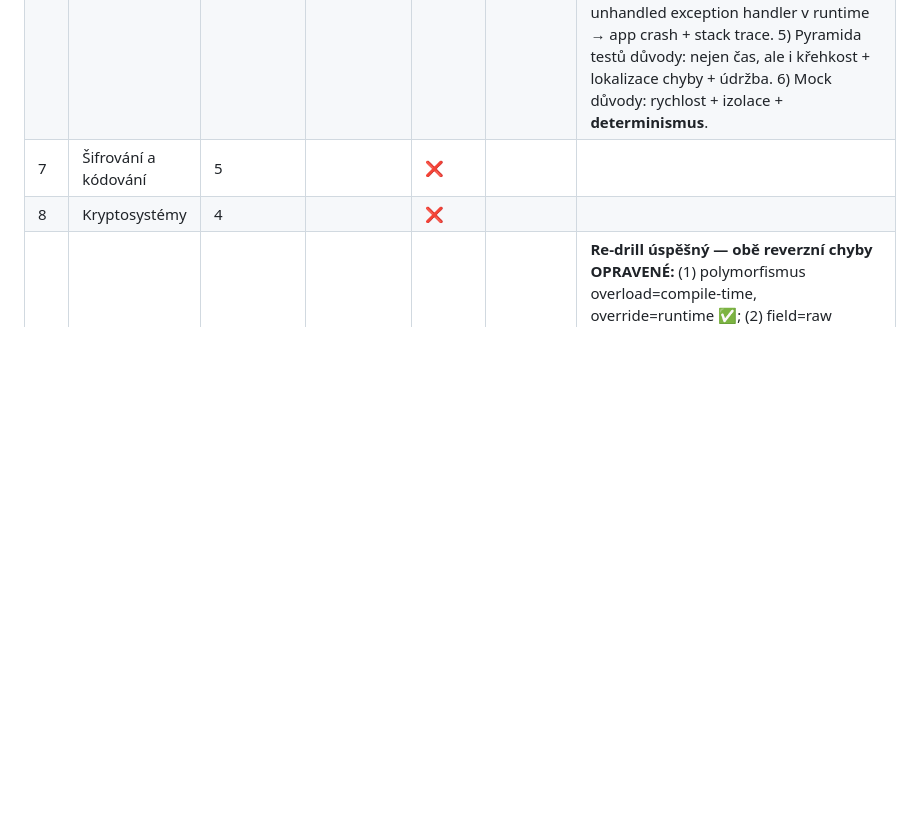
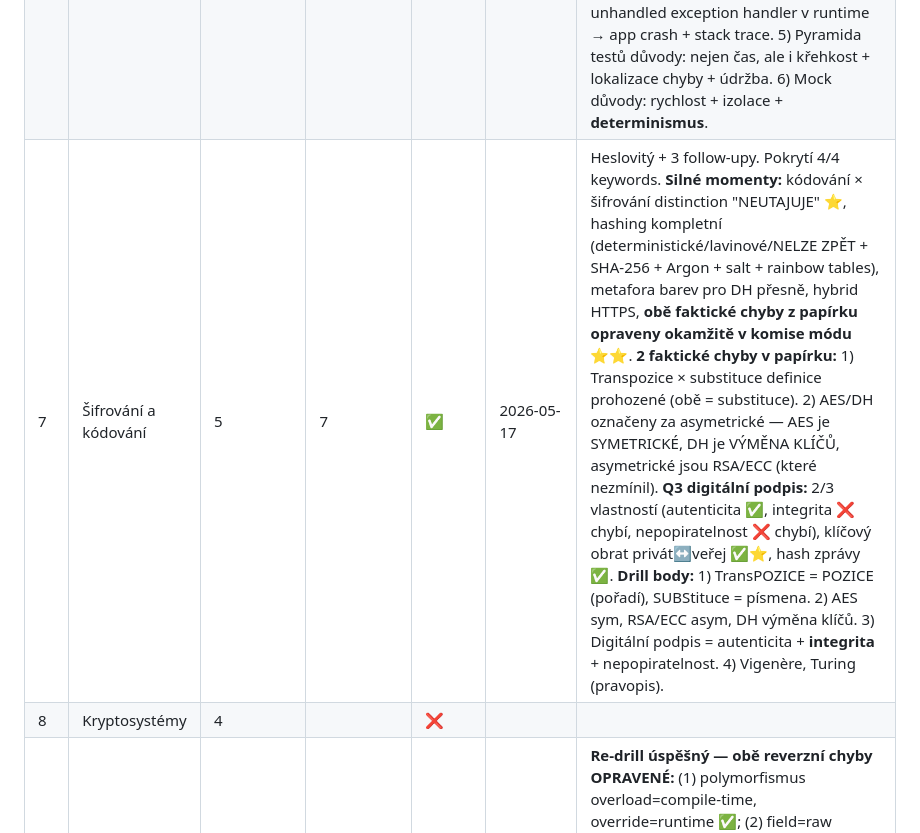
Before and after one commit to JsemHarry7/svatak, a Markdown page: progress.md, the part around the change. Rendered like a GitHub page; blank space fills up the shorter version.

Commit message:
progress: SWI 7 Šifrování a kódování → ✅
Pre 5 → post 7/10. Pokrytí 4/4 keywords, hashing kompletní.

2 faktické chyby z papírku opraveny okamžitě v komise módu:
- Transpozice × substituce definice prohozené (papírek) → opraveno
- AES/DH označeny za asymetrické (papírek) → opraveno, klasifikace 4/4

Q3 digitální podpis: autenticita ✅ + klíčový obrat privát↔veřej ✅ + hash ✅.
Drill: integrita + nepopiratelnost (chybělo).

Bilance: 30 ✅ / 1 🟡 / 19 ❌ z 50. Den 10: 4/5 témat.

Co-Authored-By: Claude Opus 4.7 (1M context) <noreply@anthropic.com>

```diff
--- a/progress.md
+++ b/progress.md
@@ -15,7 +15,7 @@ Sebehodnocení: 1–10 (1 = vidím poprvé, 10 = vysvětlím komukoli)
 | 4 | Datové typy, proměnné | 5 | 8 | ✅ | 2026-05-09 (re-drill) | Re-drill heslovitý formát zavřel všech 7 bodů Popisu solidně. Imutabilita s string+GC příkladem ✅, lístek/dům aplikovaný ✅, všechny 3 druhy přetypování s C# příklady ✅. **Vlastní rozšíření metafory:** "smart home, dva přístupy, b zapne topení → a vidí" — silnější než lístek/dům, použít u zkoušky. Drobnost: funkční scope vs. třídní scope splývaly. |
 | 5 | Návrhové vzory | 2 | 7 | ✅ | 2026-05-17 | Heslovitý + 3 follow-upy. Pokrytí Popisu kompletní (4 vzory dle Prchala + 3 kategorie + Singleton + MVC distinction). **Silné momenty:** **MVC distinction** ⭐ explicit ("MVC NENÍ návrhový vzor, je to typ architektury"), race condition u Singletonu, 3 kategorie definované precizně, **Command kategorie opravena okamžitě v komise módu** ⭐ (z papírku měl strukturální → opraveno na behaviorální + vysvětlení proč). **Drill body:** 1) **Gang** of Four (ne "Group"). 2) Command = behaviorální. 3) Strukturální vzory: Adapter, Composite, Facade, Decorator, Proxy. 4) Behaviorální (kromě Observer/Command): Strategy, State, Template Method. 5) Singleton thread-safe: lock, double-checked locking, eager init, Lazy<T>, enum (chce 3+). 6) Factory Method: chybí konkrétní příklad cross-platform UI. 7) Singleton: chybí privátní ctor + getInstance + anti-pattern crítique. User push-back o "příklady nebyly v zápiscích" → byly v Prchalu i mých notes (Adapter/Composite/Facade), přehlédl. |
 | 6 | Chyby, testování, ladění | 3 | 7 | ✅ | 2026-05-17 | Heslovitý + 3 follow-upy. Pokrytí 4/4 keywords Popisu (identifikace chyb, výjimky, debugging, testy). **Silné momenty:** 4 druhy chyb precizně definované s příklady (string→int, neexistující soubor), pořadí catch specifický→obecný, "narozdíl od chybových kódů, které proběhnou tiše" ⭐ (chápe rozdíl výjimky vs návratové kódy), 3 typy stepping (Into/Out/Over). **Q1a race condition + mutex** ⭐ bonus pochopení. **Drobnosti k drillu:** 1) terminologický slip — "debugging" použil pro sekci o testech (správně je ladění = breakpoint, watch, stepping). 2) "mock místo produkčních" → správně "místo reálných závislostí". 3) **Q1b chybný předpoklad:** single-thread NENÍ race-condition-free při I/O (file system, DB, network = sdílené resources mezi procesy). 4) Propagace výjimky stack → unhandled exception handler v runtime → app crash + stack trace. 5) Pyramida testů důvody: nejen čas, ale i křehkost + lokalizace chyby + údržba. 6) Mock důvody: rychlost + izolace + **determinismus**. |
-| 7 | Šifrování a kódování | 5 |  | ❌ |  |  |
+| 7 | Šifrování a kódování | 5 | 7 | ✅ | 2026-05-17 | Heslovitý + 3 follow-upy. Pokrytí 4/4 keywords. **Silné momenty:** kódování × šifrování distinction "NEUTAJUJE" ⭐, hashing kompletní (deterministické/lavinové/NELZE ZPĚT + SHA-256 + Argon + salt + rainbow tables), metafora barev pro DH přesně, hybrid HTTPS, **obě faktické chyby z papírku opraveny okamžitě v komise módu** ⭐⭐. **2 faktické chyby v papírku:** 1) Transpozice × substituce definice prohozené (obě = substituce). 2) AES/DH označeny za asymetrické — AES je SYMETRICKÉ, DH je VÝMĚNA KLÍČŮ, asymetrické jsou RSA/ECC (které nezmínil). **Q3 digitální podpis:** 2/3 vlastností (autenticita ✅, integrita ❌ chybí, nepopiratelnost ❌ chybí), klíčový obrat privát↔veřej ✅⭐, hash zprávy ✅. **Drill body:** 1) TransPOZICE = POZICE (pořadí), SUBStituce = písmena. 2) AES sym, RSA/ECC asym, DH výměna klíčů. 3) Digitální podpis = autenticita + **integrita** + nepopiratelnost. 4) Vigenère, Turing (pravopis). |
 | 8 | Kryptosystémy | 4 |  | ❌ |  |  |
 | 9 | OOP | 5 | 8 | ✅ | 2026-05-15 (re-drill) | **Re-drill úspěšný — obě reverzní chyby OPRAVENÉ:** (1) polymorfismus overload=compile-time, override=runtime ✅; (2) field=raw přístup, property=validační logika ✅. Pokrytí 9/11 keywords Popisu. **Mantra "abstrakce CO JE × interface CO DĚLÁ"** zachována od minula. **4 pilíře explicitně** (polymorfismus, enkapsulace, dědičnost, abstrakce) + komentář "3 nebo 4". **Abstraktní třída zakazuje instanciaci** ⭐. Q1a (konkrétní metody v abstract = DRY/template) ✅. Q1b (multiple: 1 abstract class, N interfaces) ✅. Q2a `base(...)` ✅ princip, ale **drill notační rozdíl: `base(args)` = ctor initializer × `base.Method(args)` = override body**. Q2b sealed ⭐ bonus moment: "compiler může lépe optimalizovat" (JIT inlining). **K doplnění:** konkrétní příklady generik (`List<T>`, `Dictionary<K,V>`), type safety vs Object boxing, `Math.Sqrt` (velké S v C#), interface s default metodami od C# 8+. Gatekeeper Block E **odemčen**. |
 | 10 | Databáze | 2 |  | ❌ |  |  |
```
